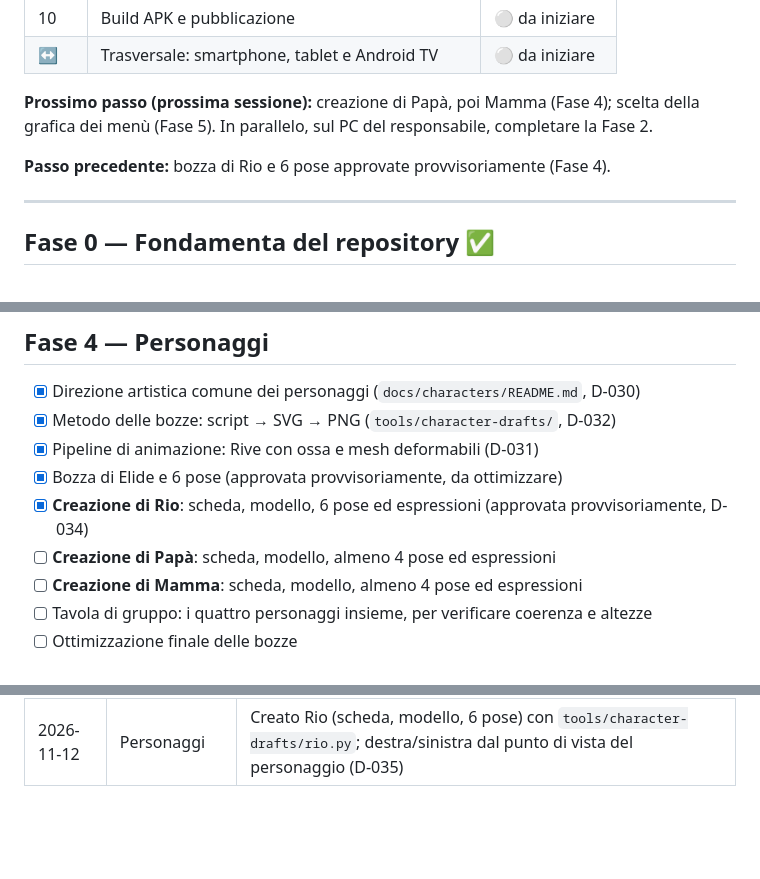
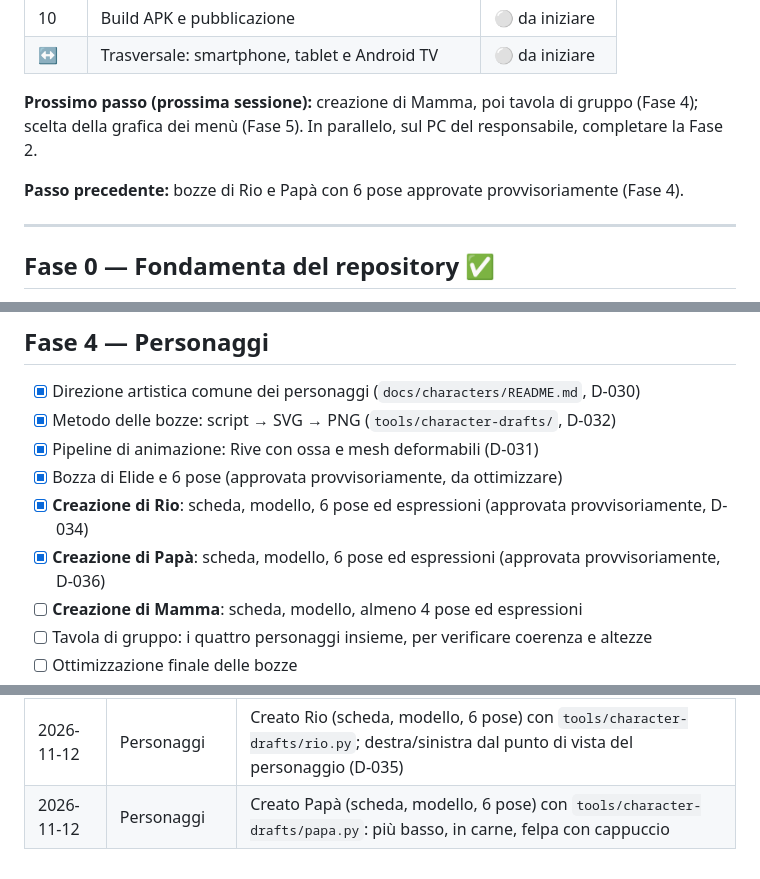
Before and after one commit to aptecstudio/ElidesFamily, a Markdown page: ROADMAP.md, 3 parts joined by grey strips. Rendered like a GitHub page; blank space fills up the shorter version.

```diff
--- a/ROADMAP.md
+++ b/ROADMAP.md
@@ -24,9 +24,9 @@ Ultimo aggiornamento: 2026-11-12
 | 10 | Build APK e pubblicazione | ⚪ da iniziare |
 | ↔ | Trasversale: smartphone, tablet e Android TV | ⚪ da iniziare |
 
-**Prossimo passo (prossima sessione):** creazione di Papà, poi Mamma (Fase 4); scelta della grafica dei menù (Fase 5). In parallelo, sul PC del responsabile, completare la Fase 2.
+**Prossimo passo (prossima sessione):** creazione di Mamma, poi tavola di gruppo (Fase 4); scelta della grafica dei menù (Fase 5). In parallelo, sul PC del responsabile, completare la Fase 2.
 
-**Passo precedente:** bozza di Rio e 6 pose approvate provvisoriamente (Fase 4).
+**Passo precedente:** bozze di Rio e Papà con 6 pose approvate provvisoriamente (Fase 4).
 
 ---
 
@@ -99,7 +99,7 @@ Ultimo aggiornamento: 2026-11-12
 - [x] Pipeline di animazione: Rive con ossa e mesh deformabili (D-031)
 - [x] Bozza di Elide e 6 pose (approvata provvisoriamente, da ottimizzare)
 - [x] **Creazione di Rio**: scheda, modello, 6 pose ed espressioni (approvata provvisoriamente, D-034)
-- [ ] **Creazione di Papà**: scheda, modello, almeno 4 pose ed espressioni
+- [x] **Creazione di Papà**: scheda, modello, 6 pose ed espressioni (approvata provvisoriamente, D-036)
 - [ ] **Creazione di Mamma**: scheda, modello, almeno 4 pose ed espressioni
 - [ ] Tavola di gruppo: i quattro personaggi insieme, per verificare coerenza e altezze
 - [ ] Ottimizzazione finale delle bozze
@@ -207,3 +207,4 @@ Un solo APK per tutti e tre i tipi di dispositivo (D-024). I task operativi sono
 | 2026-11-12 | Animazioni | Definita la suite completa di animazioni per tutti i personaggi (D-033) |
 | 2026-11-12 | Pianificazione | Inseriti in roadmap la creazione di Rio, Papà e Mamma e la scelta della grafica dei menù; fine sessione |
 | 2026-11-12 | Personaggi | Creato Rio (scheda, modello, 6 pose) con `tools/character-drafts/rio.py`; destra/sinistra dal punto di vista del personaggio (D-035) |
+| 2026-11-12 | Personaggi | Creato Papà (scheda, modello, 6 pose) con `tools/character-drafts/papa.py`: più basso, in carne, felpa con cappuccio |
```
Also changed, not shown: MEMORY.md (+1 -0 lines), docs/characters/README.md (+2 -2 lines), docs/characters/papa/papa_modello.png (added), docs/characters/papa/papa_pose.png (added), 2 other files.
